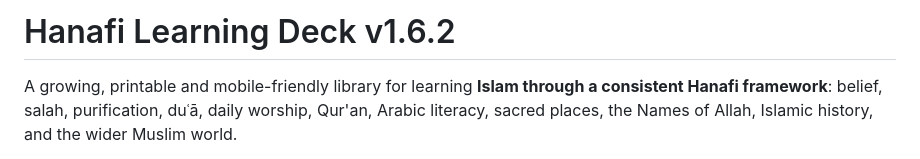
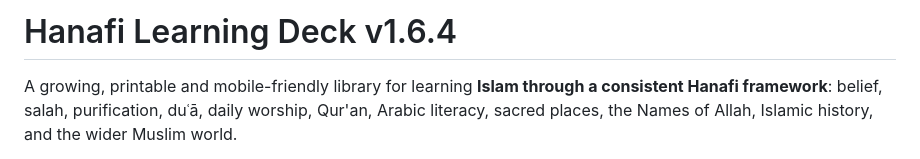
Before and after one commit to dereksparks1982/Hanafi-Islam-Learning-Deck, a Markdown page: README.md, the part around the change. GitHub-like rendering.

```diff
--- a/README.md
+++ b/README.md
@@ -1,4 +1,4 @@
-# Hanafi Learning Deck v1.6.2
+# Hanafi Learning Deck v1.6.4
 
 A growing, printable and mobile-friendly library for learning **Islam through a consistent Hanafi framework**: belief, salah, purification, duʿā, daily worship, Qur'an, Arabic literacy, sacred places, the Names of Allah, Islamic history, and the wider Muslim world.
 
```
